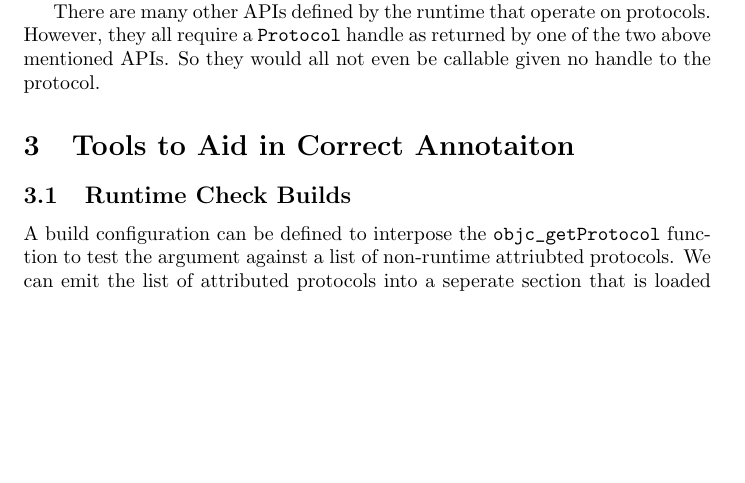
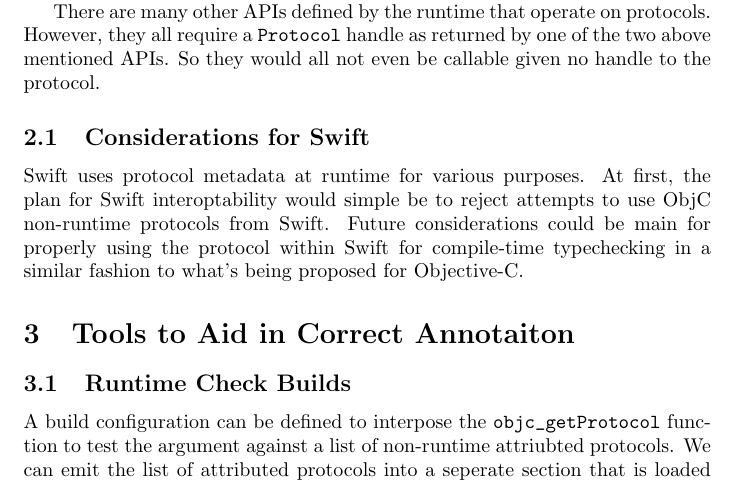
Before and after one commit to lanza/objc_non_runtime_protocol_proposal, a LaTeX document (main.tex): part of page 2 of 3, cut so that both start at the same text, the shorter picture padded with empty space. Compiled offline with pdfLaTeX.

Commit message:
Add Swift section

```diff
--- a/main.tex
+++ b/main.tex
@@ -71,6 +71,14 @@ However, they all require a \verb|Protocol| handle as returned by one of the two
 above mentioned APIs. So they would all not even be callable given no handle to
 the protocol.
 
+\subsection{Considerations for Swift}
+
+Swift uses protocol metadata at runtime for various purposes. At first, the plan
+for Swift interoptability would simple be to reject attempts to use ObjC
+non-runtime protocols from Swift. Future considerations could be main for
+properly using the protocol within Swift for compile-time typechecking in a
+similar fashion to what's being proposed for Objective-C.
+
 \section{Tools to Aid in Correct Annotaiton}
 
 \subsection{Runtime Check Builds}
```
